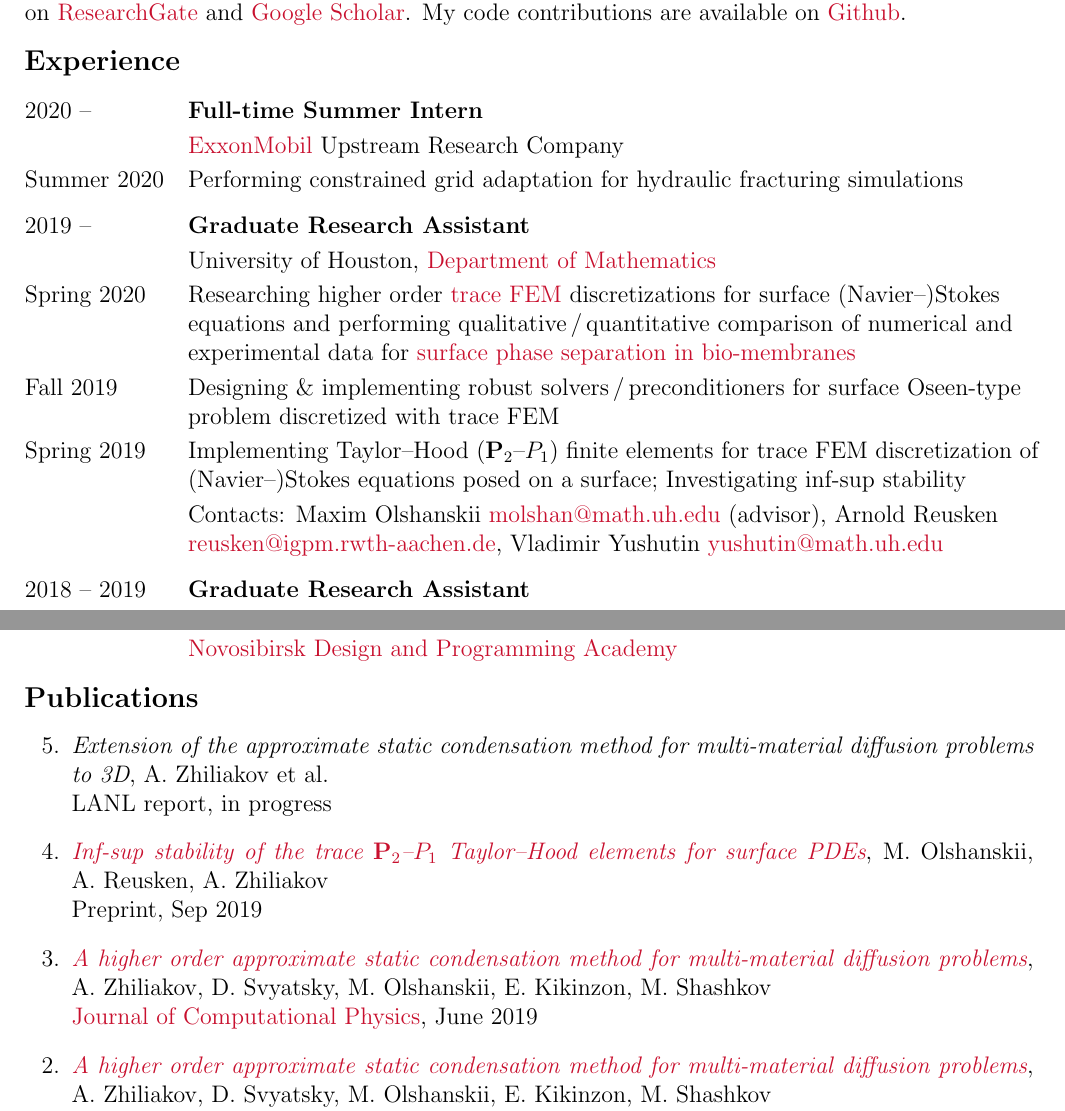
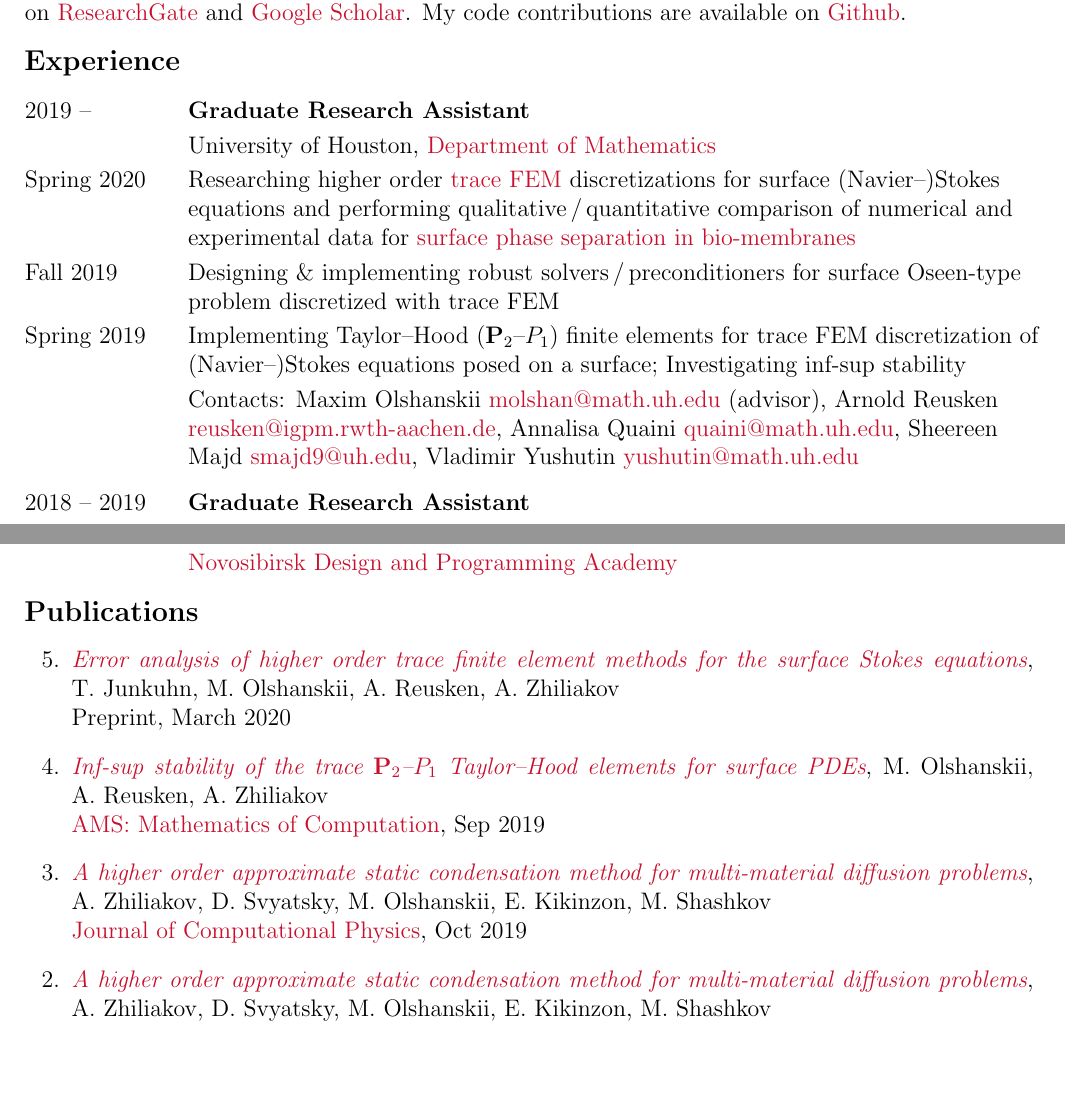
Before and after one commit to 56th/webpage, a LaTeX CV (alexander_zhiliakov_cv.tex): two parts of pages 1 and 2 of 3, joined at a grey line, cut so that both start at the same text, the shorter picture padded with empty space. Compiled offline with pdfLaTeX.

Commit message:
Update papers' list

```diff
--- a/alexander_zhiliakov_cv.tex
+++ b/alexander_zhiliakov_cv.tex
@@ -56,11 +56,6 @@
 	\subsection*{Experience}
 
 	\begin{longtable}{ l >{\raggedright\arraybackslash}p{15cm} }
-		2020 --
-			& \textbf{Full-time Summer Intern}\vspace{1mm}\\
-			& \href{https://corporate.exxonmobil.com/}{ExxonMobil} Upstream Research Company\vspace{1mm}\\
-		Summer 2020
-			& Performing constrained grid adaptation for hydraulic fracturing simulations \vspace{3mm}\\
 		2019 --
 			& \textbf{Graduate Research Assistant}\vspace{1mm}\\
 			& University of Houston, \href{http://www.uh.edu/nsm/math/}{Department of Mathematics}\vspace{1mm}\\
@@ -70,7 +65,7 @@
 			& Designing \& implementing robust solvers\,/\,preconditioners for surface Oseen-type problem discretized with trace FEM\vspace{1mm}\\
 		Spring 2019
 			& Implementing Taylor--Hood~($\mathbf{P}_2$--$P_1$) finite elements for trace FEM discretization of (Navier--)Stokes equations posed on a surface; Investigating inf-sup stability\vspace{1mm}\\
-			& Contacts: Maxim Olshanskii \href{mailto:molshan@math.uh.edu}{molshan@math.uh.edu} (advisor), Arnold Reusken \href{mailto:reusken@igpm.rwth-aachen.de}{reusken@igpm.rwth-aachen.de}, Vladimir Yushutin \href{mailto:yushutin@math.uh.edu}{yushutin@math.uh.edu}\vspace{3mm}\\
+			& Contacts: Maxim Olshanskii \href{mailto:molshan@math.uh.edu}{molshan@math.uh.edu} (advisor), Arnold Reusken \href{mailto:reusken@igpm.rwth-aachen.de}{reusken@igpm.rwth-aachen.de}, Annalisa Quaini \href{mailto:quaini@math.uh.edu}{quaini@math.uh.edu}, Sheereen Majd \href{mailto:smajd9@uh.edu}{smajd9@uh.edu}, Vladimir Yushutin \href{mailto:yushutin@math.uh.edu}{yushutin@math.uh.edu}\vspace{3mm}\\
 		2018 -- 2019
 			& \textbf{Graduate Research Assistant}\vspace{1mm}\\
 			& Los Alamos National Laboratory, \href{http://www.lanl.gov/org/padste/adtsc/theoretical/applied-mathematics-plasma-physics}{Applied Mathematics and Plasma Physics Group}\vspace{1mm}\\
@@ -111,9 +106,10 @@
 	\subsection*{Publications}
 
 	\begin{etaremune}[topsep=0pt]
-		\item \textit{\href{}{Extension of the approximate static condensation method for multi-material diffusion problems to 3D}}, A.~Zhiliakov et al.\\ \href{}{LANL report}, in progress
-		\item \textit{\href{https://arxiv.org/abs/1909.02990}{Inf-sup stability of the trace $\mathbf P_2$--$P_1$ Taylor--Hood elements for surface PDEs}}, M.~Olshanskii, A.~Reusken, A.~Zhiliakov\\ \href{}{Preprint}, Sep 2019
-		\item \textit{\href{https://www.researchgate.net/publication/333900759_A_higher_order_approximate_static_condensation_method_for_multi-material_diffusion_problems}{A higher order approximate static condensation method for multi-material diffusion problems}}, A.~Zhiliakov, D.~Svyatsky, M.~Olshanskii, E.~Kikinzon, M.~Shashkov\\ \href{https://www.sciencedirect.com/science/article/pii/S0021999119304528}{Journal of Computational Physics}, June 2019
+%		\item \textit{\href{}{Extension of the approximate static condensation method for multi-material diffusion problems to 3D}}, A.~Zhiliakov et al.\\ \href{}{LANL report}, in progress
+		\item \textit{\href{https://arxiv.org/abs/2003.06972}{Error analysis of higher order trace finite element methods for the surface Stokes equations}}, T.~Junkuhn, M.~Olshanskii, A.~Reusken, A.~Zhiliakov\\ Preprint, March 2020
+		\item \textit{\href{https://arxiv.org/abs/1909.02990}{Inf-sup stability of the trace $\mathbf P_2$--$P_1$ Taylor--Hood elements for surface PDEs}}, M.~Olshanskii, A.~Reusken, A.~Zhiliakov\\ \href{https://doi.org/10.1090/mcom/3551}{AMS: Mathematics of Computation}, Sep 2019
+		\item \textit{\href{https://www.researchgate.net/publication/333900759_A_higher_order_approximate_static_condensation_method_for_multi-material_diffusion_problems}{A higher order approximate static condensation method for multi-material diffusion problems}}, A.~Zhiliakov, D.~Svyatsky, M.~Olshanskii, E.~Kikinzon, M.~Shashkov\\ \href{https://doi.org/10.1016/j.jcp.2019.06.044}{Journal of Computational Physics}, Oct 2019
 %		\item \textit{\href{https://www.researchgate.net/publication/330912268_A_higher_order_approximate_static_condensation_method_for_multi-material_diffusion_problems}{A Higher Order Approximate Static Condensation Method for Multi-Material Diffusion Problems}}, A. Zhiliakov, D. Svyatsky, M. Olshanskii, E. Kikinzon, M. Shashkov\\ Journal of Computational Physics (preprint), 2019
 		\item \textit{\href{https://www.researchgate.net/publication/329327346_A_higher_order_approximate_static_condensation_method_for_multi-material_diffusion_problems}{A higher order approximate static condensation method for multi-material diffusion problems}}, A.~Zhiliakov, D.~Svyatsky, M.~Olshanskii, E.~Kikinzon, M.~Shashkov\\ \href{https://permalink.lanl.gov/object/tr?what=info:lanl-repo/lareport/LA-UR-18-31169}{LANL report LA-UR-18-31169}, Nov 2018
 		\item \textit{\href{https://www.researchgate.net/publication/318039077_Postroenie_i_realizacia_fiziceskih_pereobuslavlivatelej_dla_zadac_vycislitelnoj_gemodinamiki}{Construction and implementation of physics-based preconditioners for problems of computational haemodynamics}}, A.~Zhiliakov\\ \href{https://elibrary.nstu.ru/source?id=61216}{BCS Thesis}, June 2017
```
